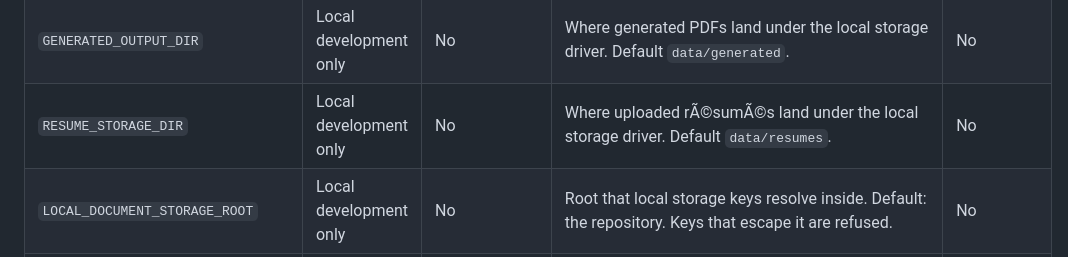
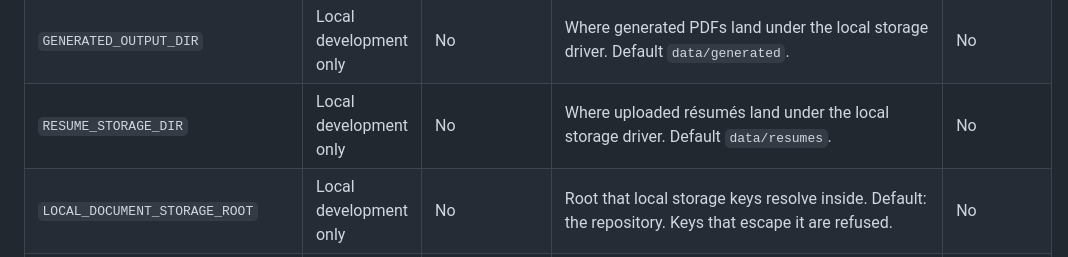
Before and after one commit to Molhm01/internship-pilot, a Markdown page: DEPLOYMENT_ENVIRONMENT.md, the part around one of its changes. GitHub-like rendering.

```diff
--- a/DEPLOYMENT_ENVIRONMENT.md
+++ b/DEPLOYMENT_ENVIRONMENT.md
@@ -41,7 +41,7 @@ declines the loopback call rather than attempting it.
 | `AI_MATCH_*` | Local development only | No | AI Match concurrency, timeouts, context and prediction budgets. | No |
 | `TYPST_BIN` | Local development only | No | Path to the Typst CLI that compiles tailored PDFs. Typst is a native binary and does not exist on a serverless host, so document generation is local-only. | No |
 | `GENERATED_OUTPUT_DIR` | Local development only | No | Where generated PDFs land under the local storage driver. Default `data/generated`. | No |
-| `RESUME_STORAGE_DIR` | Local development only | No | Where uploaded rÃ©sumÃ©s land under the local storage driver. Default `data/resumes`. | No |
+| `RESUME_STORAGE_DIR` | Local development only | No | Where uploaded résumés land under the local storage driver. Default `data/resumes`. | No |
 | `LOCAL_DOCUMENT_STORAGE_ROOT` | Local development only | No | Root that local storage keys resolve inside. Default: the repository. Keys that escape it are refused. | No |
 | `GMAIL_CLIENT_ID` | Optional, Vercel + local | No | Google OAuth client id. Without it Gmail tracking stays off and everything else works. | No |
 | `GMAIL_CLIENT_SECRET` | Optional, Vercel + local | No | Google OAuth client secret. | **Yes** |
```
Also changed, not shown: other parts of DEPLOYMENT_ENVIRONMENT.md (+7 -7 lines).
